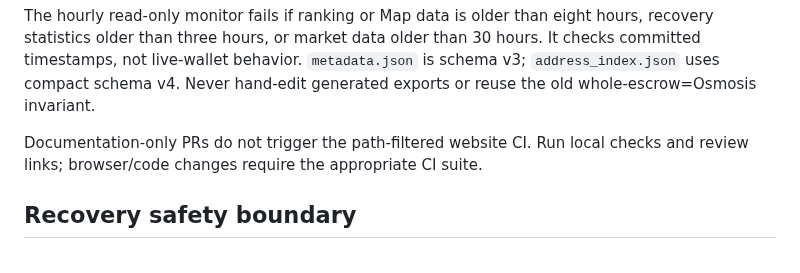
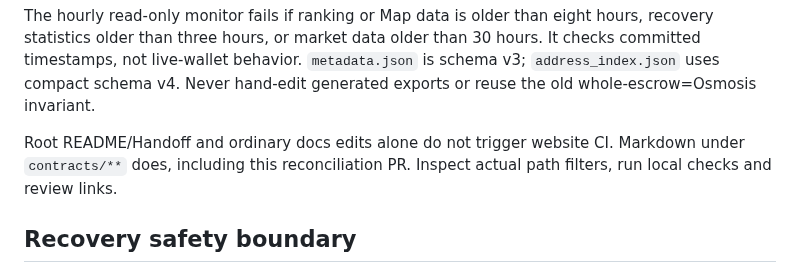
Before and after one commit to cristianoneta/neta-website, a Markdown page: README.md, the part around the change. Rendered like a GitHub page.

Commit message:
docs: distinguish root documentation from contract-path CI triggers

```diff
--- a/README.md
+++ b/README.md
@@ -88,8 +88,9 @@ hours, recovery statistics older than three hours, or market data older than
 `metadata.json` is schema v3; `address_index.json` uses compact schema v4.
 Never hand-edit generated exports or reuse the old whole-escrow=Osmosis invariant.
 
-Documentation-only PRs do not trigger the path-filtered website CI. Run local
-checks and review links; browser/code changes require the appropriate CI suite.
+Root README/Handoff and ordinary docs edits alone do not trigger website CI.
+Markdown under `contracts/**` does, including this reconciliation PR. Inspect
+actual path filters, run local checks and review links.
 
 ## Recovery safety boundary
 
```
Also changed, not shown: HANDOFF.md (+3 -2 lines), docs/CURRENT_STATE.md (+3 -1 lines).
